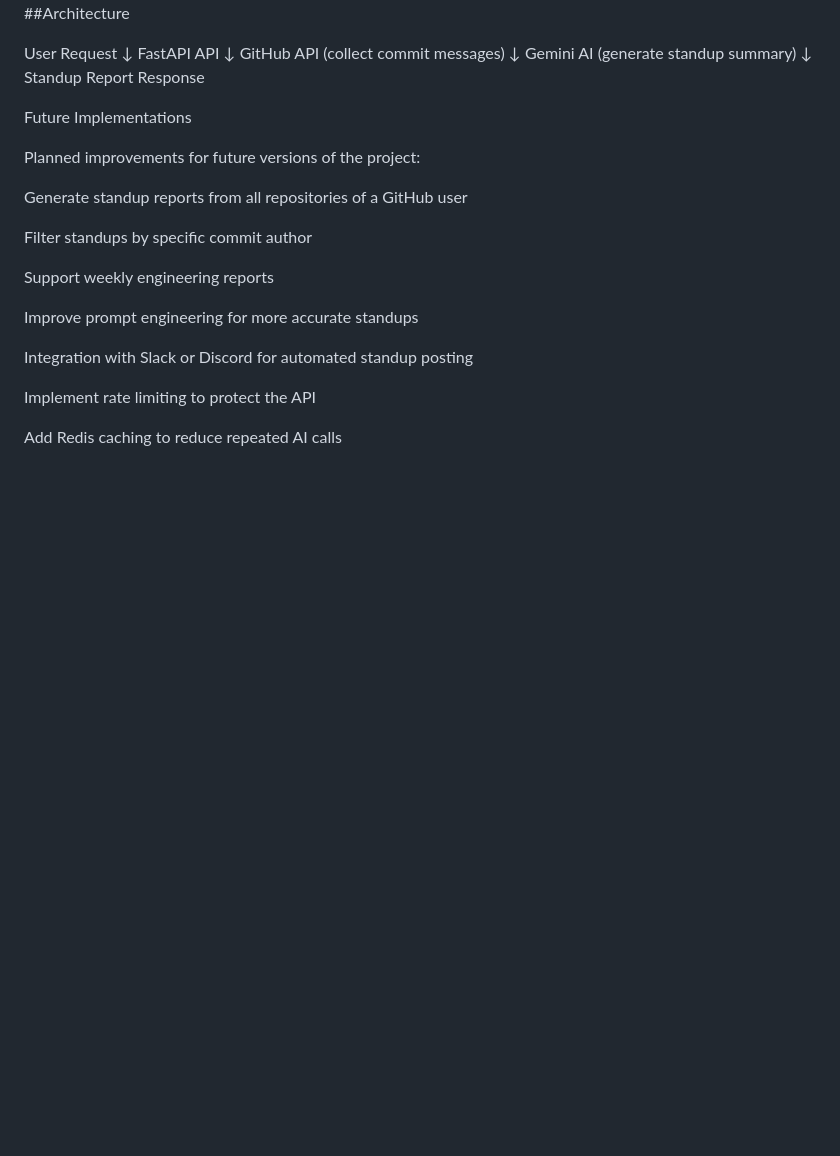
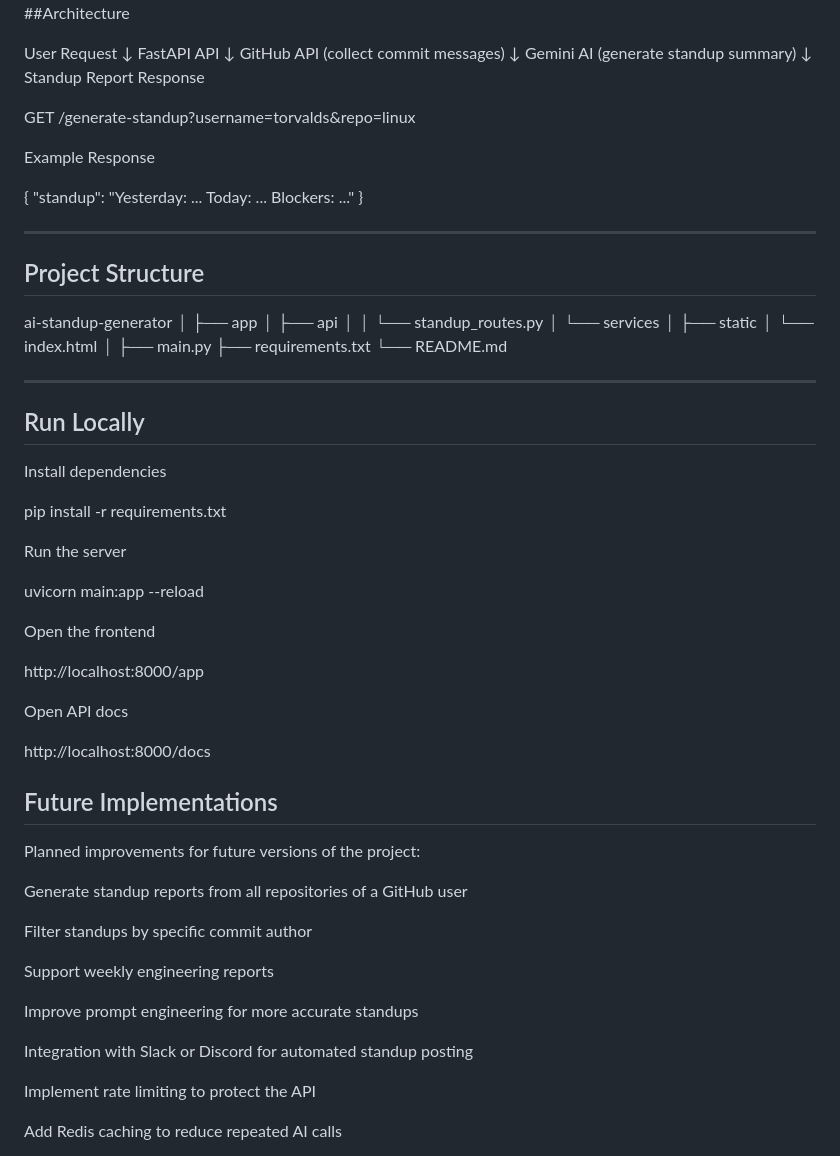
Before and after one commit to galleazzijuniorsoftwareenginer/ai-standup-generator, a Markdown page: README.md, the part around the change. GitHub-like rendering; blank space fills up the shorter version.

Commit message:
docs: improve README with demo, architecture and project structure

```diff
--- a/README.md
+++ b/README.md
@@ -87,7 +87,66 @@ Gemini AI (generate standup summary)
 ↓
 Standup Report Response
 
-Future Implementations
+GET /generate-standup?username=torvalds&repo=linux
+
+
+Example Response
+
+
+{
+"standup": "Yesterday: ... Today: ... Blockers: ..."
+}
+
+
+---
+
+## Project Structure
+
+
+ai-standup-generator
+│
+├── app
+│ ├── api
+│ │ └── standup_routes.py
+│ └── services
+│
+├── static
+│ └── index.html
+│
+├── main.py
+├── requirements.txt
+└── README.md
+
+
+---
+
+## Run Locally
+
+Install dependencies
+
+
+pip install -r requirements.txt
+
+
+Run the server
+
+
+uvicorn main:app --reload
+
+
+Open the frontend
+
+
+http://localhost:8000/app
+
+
+Open API docs
+
+
+http://localhost:8000/docs
+
+
+## Future Implementations
 
 Planned improvements for future versions of the project:
 
```
